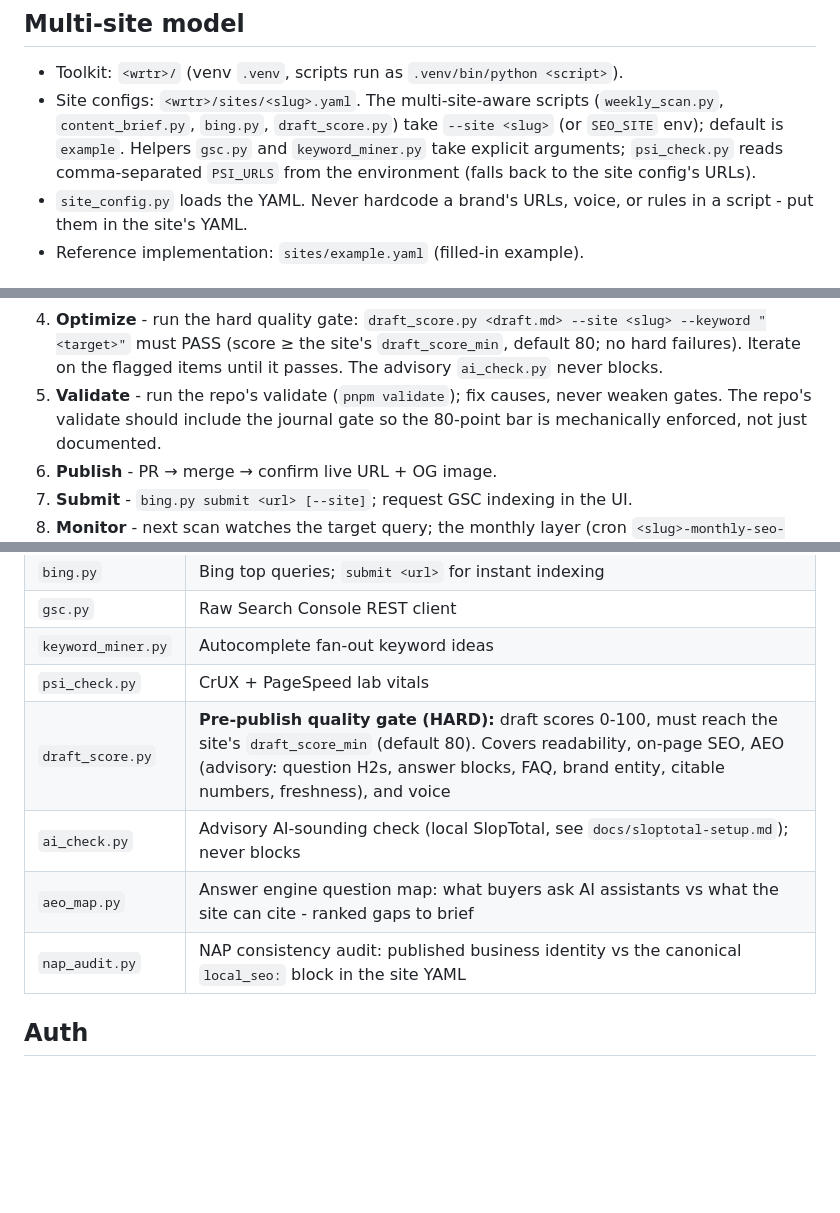
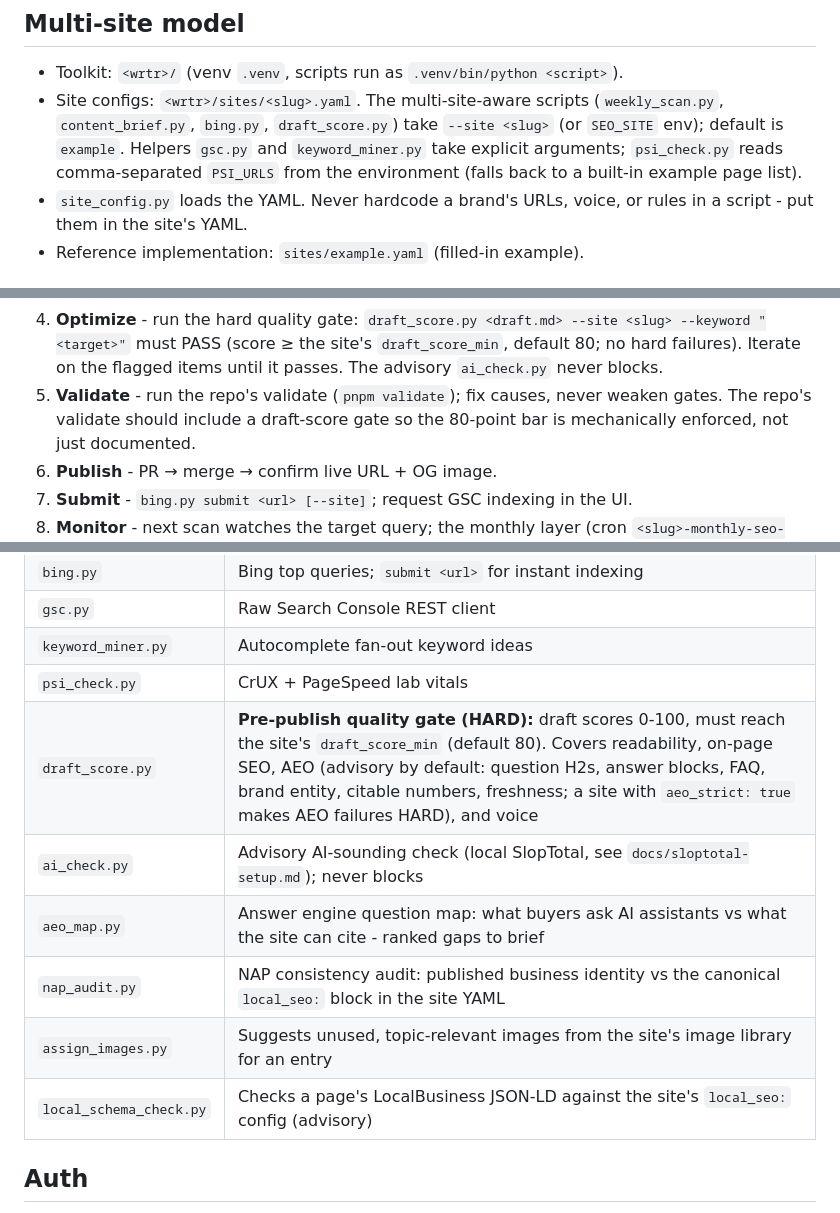
Before and after one commit to titofebus/wrtr, a Markdown page: skill/SKILL.md, 3 parts joined by grey strips. GitHub-like rendering; blank space fills up the shorter version.

Commit message:
docs: skill accuracy - psi_check fallback is a built-in list, draft-score gate wording, aeo_strict note, assign_images/local_schema_check rows

```diff
--- a/skill/SKILL.md
+++ b/skill/SKILL.md
@@ -18,7 +18,7 @@ brand onboards by copying a config file, no code changes.
   take `--site <slug>` (or `SEO_SITE` env); default is `example`. Helpers
   `gsc.py` and `keyword_miner.py` take explicit arguments;
   `psi_check.py` reads comma-separated `PSI_URLS` from the environment
-  (falls back to the site config's URLs).
+  (falls back to a built-in example page list).
 - `site_config.py` loads the YAML. Never hardcode a brand's URLs, voice, or
   rules in a script - put them in the site's YAML.
 - Reference implementation: `sites/example.yaml` (filled-in example).
@@ -46,7 +46,7 @@ brand onboards by copying a config file, no code changes.
    `draft_score_min`, default 80; no hard failures). Iterate on the flagged
    items until it passes. The advisory `ai_check.py` never blocks.
 5. **Validate** - run the repo's validate (`pnpm validate`); fix causes, never
-   weaken gates. The repo's validate should include the journal gate so the
+   weaken gates. The repo's validate should include a draft-score gate so the
    80-point bar is mechanically enforced, not just documented.
 6. **Publish** - PR → merge → confirm live URL + OG image.
 7. **Submit** - `bing.py submit <url> [--site]`; request GSC indexing in the UI.
@@ -70,10 +70,12 @@ needs Google brand verification).
 | `gsc.py` | Raw Search Console REST client |
 | `keyword_miner.py` | Autocomplete fan-out keyword ideas |
 | `psi_check.py` | CrUX + PageSpeed lab vitals |
-| `draft_score.py` | **Pre-publish quality gate (HARD):** draft scores 0-100, must reach the site's `draft_score_min` (default 80). Covers readability, on-page SEO, AEO (advisory: question H2s, answer blocks, FAQ, brand entity, citable numbers, freshness), and voice |
+| `draft_score.py` | **Pre-publish quality gate (HARD):** draft scores 0-100, must reach the site's `draft_score_min` (default 80). Covers readability, on-page SEO, AEO (advisory by default: question H2s, answer blocks, FAQ, brand entity, citable numbers, freshness; a site with `aeo_strict: true` makes AEO failures HARD), and voice |
 | `ai_check.py` | Advisory AI-sounding check (local SlopTotal, see `docs/sloptotal-setup.md`); never blocks |
 | `aeo_map.py` | Answer engine question map: what buyers ask AI assistants vs what the site can cite - ranked gaps to brief |
 | `nap_audit.py` | NAP consistency audit: published business identity vs the canonical `local_seo:` block in the site YAML |
+| `assign_images.py` | Suggests unused, topic-relevant images from the site's image library for an entry |
+| `local_schema_check.py` | Checks a page's LocalBusiness JSON-LD against the site's `local_seo:` config (advisory) |
 
 ## Auth
 - GSC: a service account (key at `<wrtr>/.sa-key.json`, 0600). Each new
```
